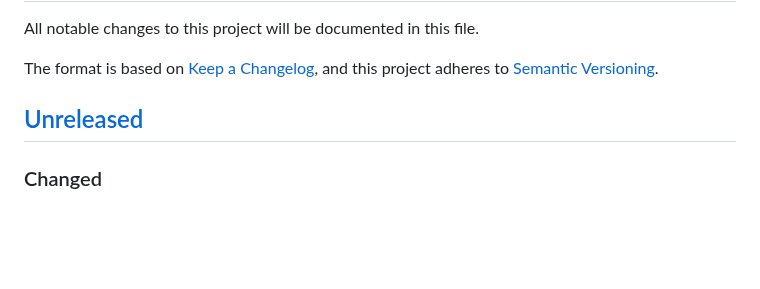
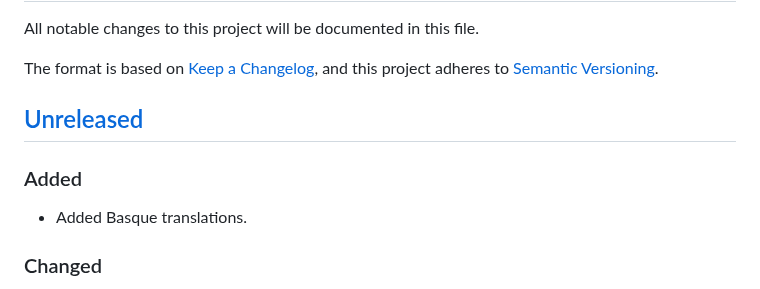
Before and after one commit to 68publishers/cookie-consent, a Markdown page: CHANGELOG.md, the part around the change. GitHub-like rendering; blank space fills up the shorter version.

Commit message:
Updated CHANGELOG and added Basque language to the list of supported translations in the README

```diff
--- a/CHANGELOG.md
+++ b/CHANGELOG.md
@@ -6,6 +6,9 @@ The format is based on [Keep a Changelog](https://keepachangelog.com/en/1.0.0/),
 and this project adheres to [Semantic Versioning](https://semver.org/spec/v2.0.0.html).
 
 ## [Unreleased]
+### Added
+- Added Basque translations.
+
 ### Changed
 - Reverted change that removes a focus from an element created by the "Settings modal trigger selector" option after the settings modal is closed. Even if it prevented the page from scrolling, it is a violation of accessibility rules.
 
```
Also changed, not shown: README.md (+1 -0 lines).
